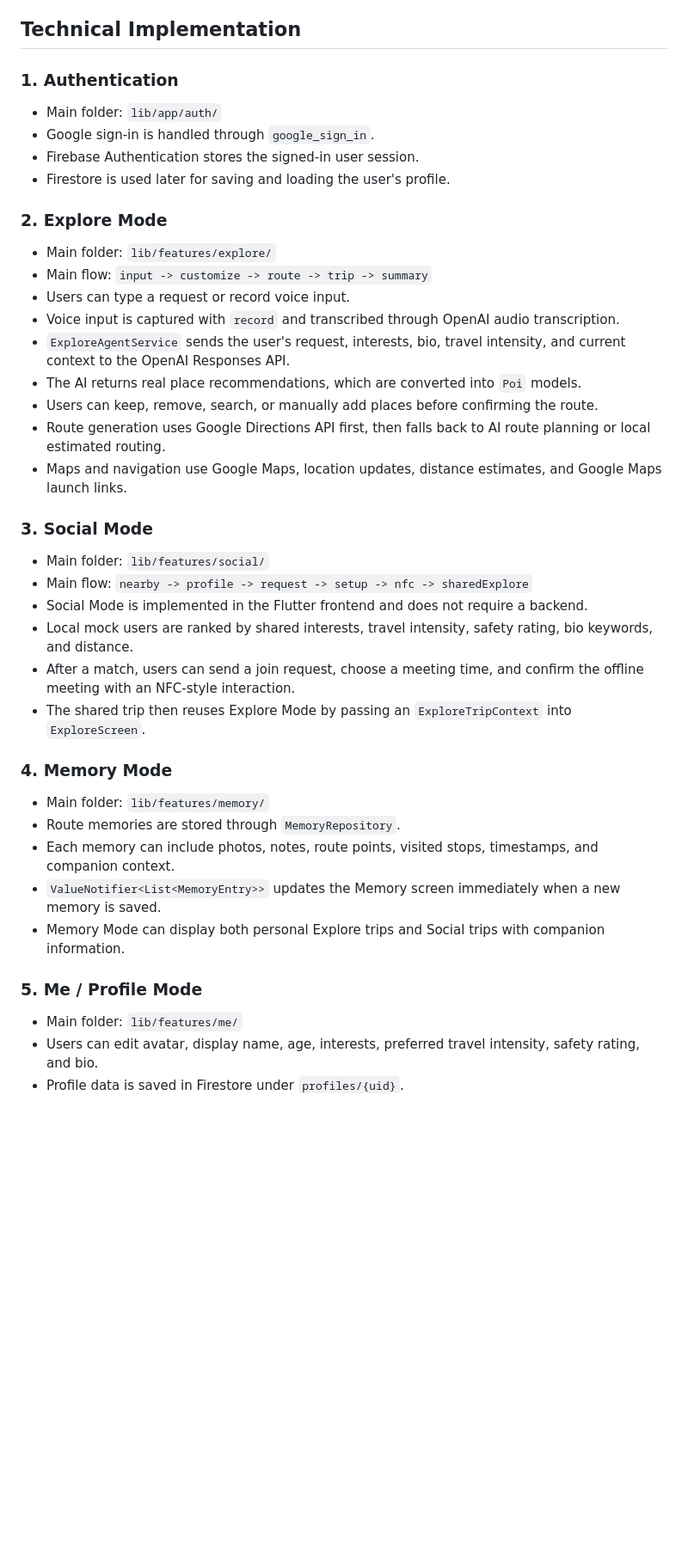
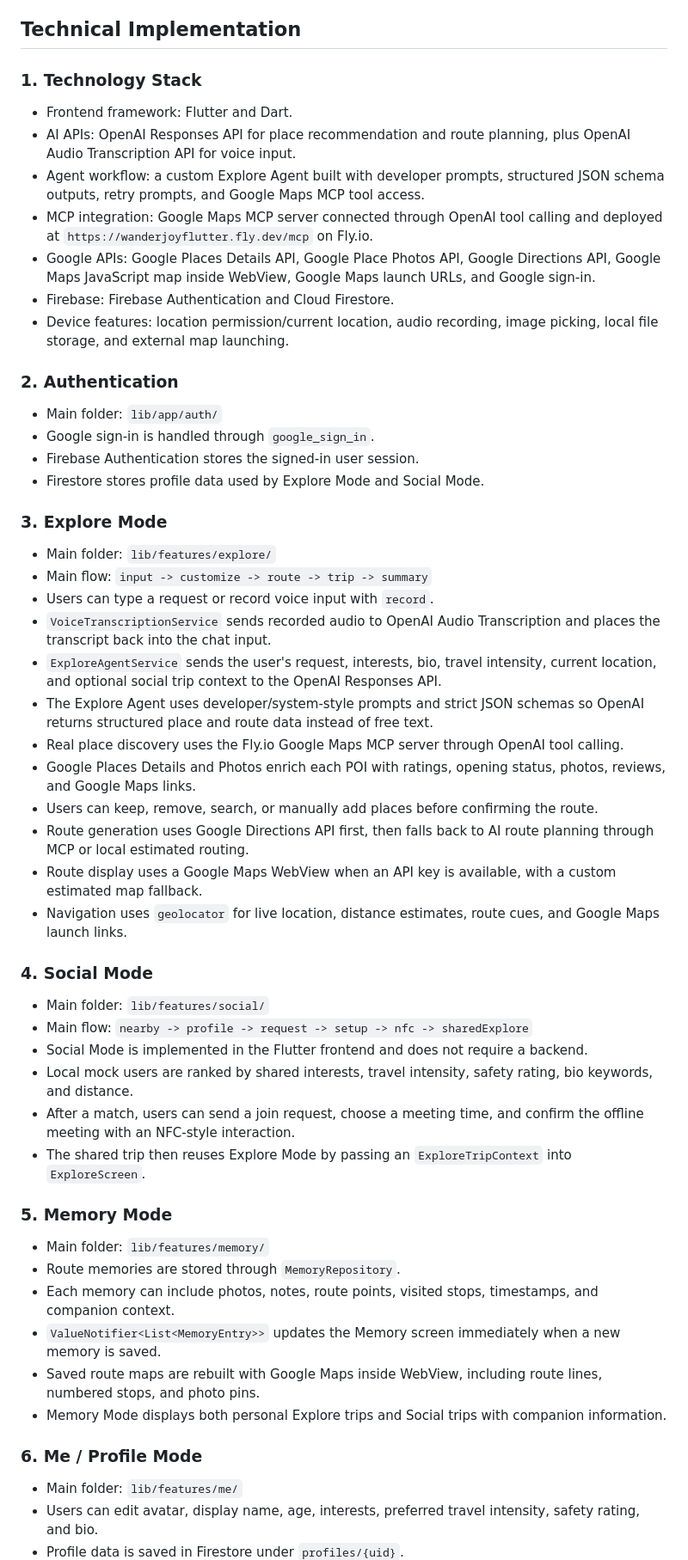
Before and after one commit to Jiangyue123456/wanderjoy_flutter, a Markdown page: README.md, the part around one of its changes. Shown at 86% size. Drawn GitHub-style; blank space fills up the shorter version.

Commit message:
Document technology stack in README

```diff
--- a/README.md
+++ b/README.md
@@ -93,26 +93,39 @@ wanderjoy_flutter/
 
 ## Technical Implementation
 
-### 1. Authentication
+### 1. Technology Stack
+
+- Frontend framework: Flutter and Dart.
+- AI APIs: OpenAI Responses API for place recommendation and route planning, plus OpenAI Audio Transcription API for voice input.
+- Agent workflow: a custom Explore Agent built with developer prompts, structured JSON schema outputs, retry prompts, and Google Maps MCP tool access.
+- MCP integration: Google Maps MCP server connected through OpenAI tool calling and deployed at `https://wanderjoyflutter.fly.dev/mcp` on Fly.io.
+- Google APIs: Google Places Details API, Google Place Photos API, Google Directions API, Google Maps JavaScript map inside WebView, Google Maps launch URLs, and Google sign-in.
+- Firebase: Firebase Authentication and Cloud Firestore.
+- Device features: location permission/current location, audio recording, image picking, local file storage, and external map launching.
+
+### 2. Authentication
 
 - Main folder: `lib/app/auth/`
 - Google sign-in is handled through `google_sign_in`.
 - Firebase Authentication stores the signed-in user session.
-- Firestore is used later for saving and loading the user's profile.
+- Firestore stores profile data used by Explore Mode and Social Mode.
 
-### 2. Explore Mode
+### 3. Explore Mode
 
 - Main folder: `lib/features/explore/`
 - Main flow: `input -> customize -> route -> trip -> summary`
-- Users can type a request or record voice input.
-- Voice input is captured with `record` and transcribed through OpenAI audio transcription.
-- `ExploreAgentService` sends the user's request, interests, bio, travel intensity, and current context to the OpenAI Responses API.
-- The AI returns real place recommendations, which are converted into `Poi` models.
+- Users can type a request or record voice input with `record`.
+- `VoiceTranscriptionService` sends recorded audio to OpenAI Audio Transcription and places the transcript back into the chat input.
+- `ExploreAgentService` sends the user's request, interests, bio, travel intensity, current location, and optional social trip context to the OpenAI Responses API.
+- The Explore Agent uses developer/system-style prompts and strict JSON schemas so OpenAI returns structured place and route data instead of free text.
+- Real place discovery uses the Fly.io Google Maps MCP server through OpenAI tool calling.
+- Google Places Details and Photos enrich each POI with ratings, opening status, photos, reviews, and Google Maps links.
 - Users can keep, remove, search, or manually add places before confirming the route.
-- Route generation uses Google Directions API first, then falls back to AI route planning or local estimated routing.
-- Maps and navigation use Google Maps, location updates, distance estimates, and Google Maps launch links.
+- Route generation uses Google Directions API first, then falls back to AI route planning through MCP or local estimated routing.
+- Route display uses a Google Maps WebView when an API key is available, with a custom estimated map fallback.
+- Navigation uses `geolocator` for live location, distance estimates, route cues, and Google Maps launch links.
 
-### 3. Social Mode
+### 4. Social Mode
 
 - Main folder: `lib/features/social/`
 - Main flow: `nearby -> profile -> request -> setup -> nfc -> sharedExplore`
@@ -121,15 +134,16 @@ wanderjoy_flutter/
 - After a match, users can send a join request, choose a meeting time, and confirm the offline meeting with an NFC-style interaction.
 - The shared trip then reuses Explore Mode by passing an `ExploreTripContext` into `ExploreScreen`.
 
-### 4. Memory Mode
+### 5. Memory Mode
 
 - Main folder: `lib/features/memory/`
 - Route memories are stored through `MemoryRepository`.
 - Each memory can include photos, notes, route points, visited stops, timestamps, and companion context.
 - `ValueNotifier<List<MemoryEntry>>` updates the Memory screen immediately when a new memory is saved.
-- Memory Mode can display both personal Explore trips and Social trips with companion information.
+- Saved route maps are rebuilt with Google Maps inside WebView, including route lines, numbered stops, and photo pins.
+- Memory Mode displays both personal Explore trips and Social trips with companion information.
 
-### 5. Me / Profile Mode
+### 6. Me / Profile Mode
 
 - Main folder: `lib/features/me/`
 - Users can edit avatar, display name, age, interests, preferred travel intensity, safety rating, and bio.
```
Also changed, not shown: other parts of README.md (+4 -4 lines).
